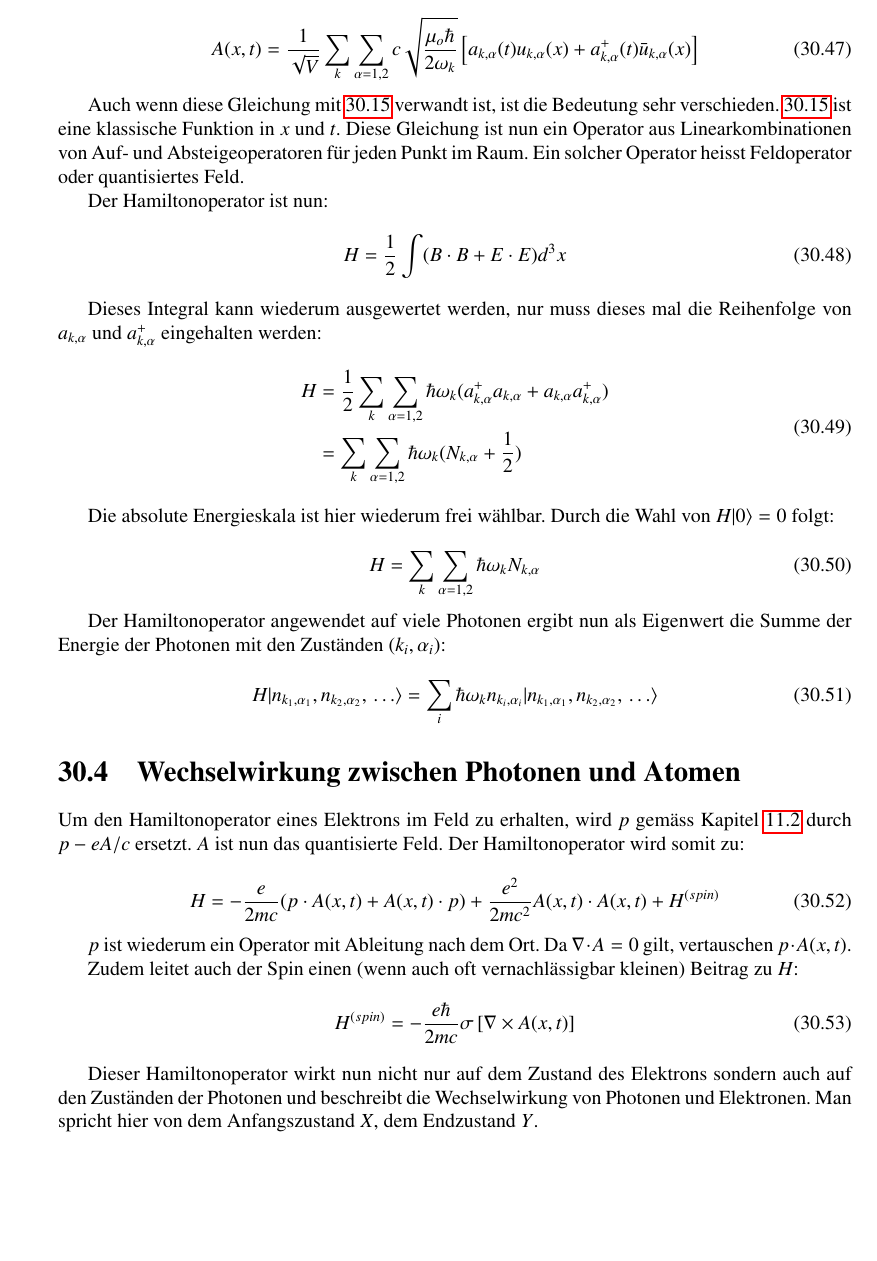
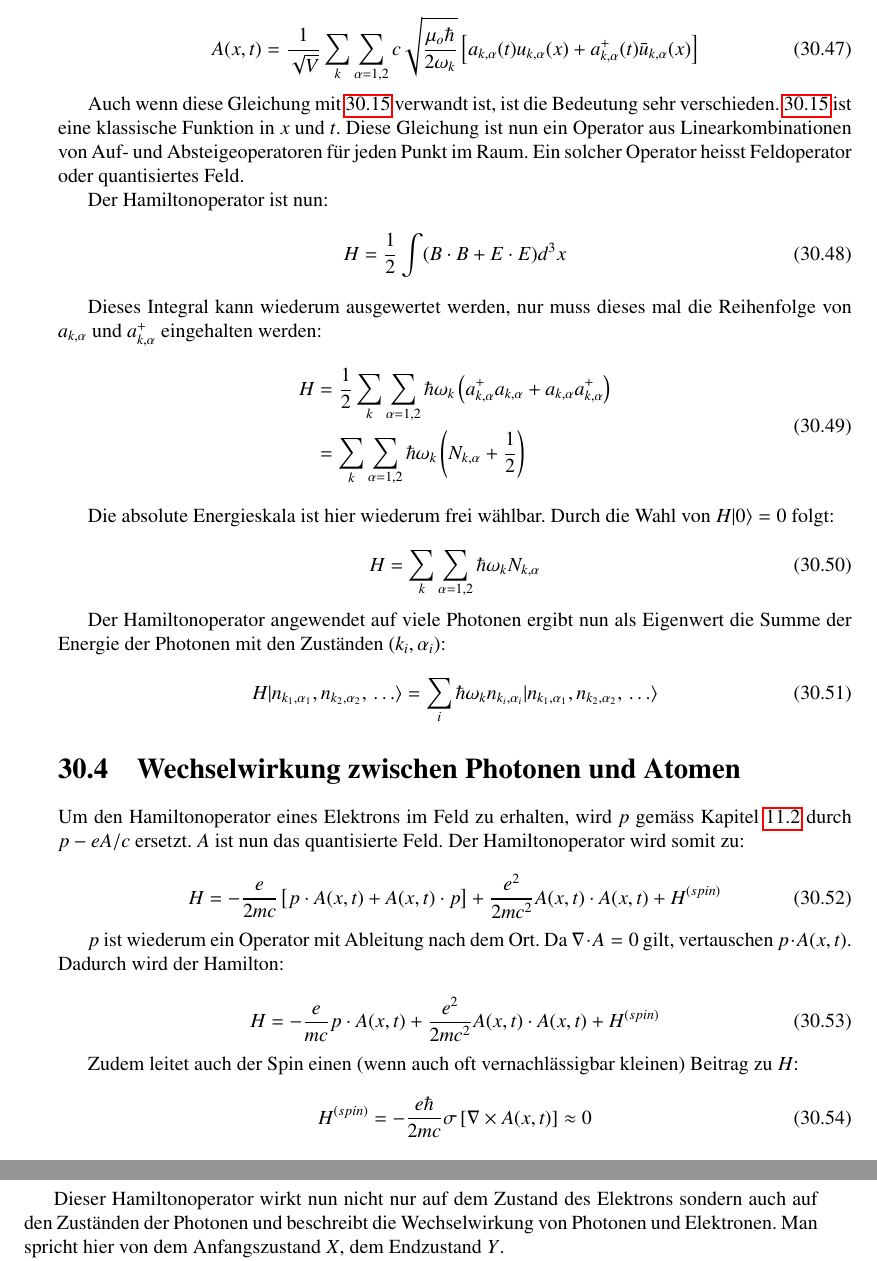
Before and after one commit to AndreasFMueller/SeminarQM, a LaTeX book (skript/skript.tex, which reads skript/feldquantisierung/main.tex): part of page 271 of 274 before the commit and two parts of pages 271 and 272 of 274 after it, the two joined at a grey line, cut so that both start at the same text, the shorter picture padded with empty space. Compiled offline with pdfLaTeX; a LaTeX package or settings file that is missing is left out.

Commit message:
Feldquantisierung cont.

```diff
--- a/skript/feldquantisierung/main.tex
+++ b/skript/feldquantisierung/main.tex
@@ -325,8 +325,8 @@ H = \frac{1}{2} \int (B \cdot B + E \cdot E) d^3 x
 Dieses Integral kann wiederum ausgewertet werden, nur muss dieses mal die Reihenfolge von $a_{k,\alpha}$ und $a^+_{k,\alpha}$ eingehalten werden:
 \begin{equation}
 \begin{split}
-H &= \frac{1}{2} \sum_k \sum_{\alpha=1,2} \hbar \omega_k (a^+_{k,\alpha} a_{k,\alpha} + a_{k,\alpha} a^+_{k,\alpha}) \\
-&= \sum_k \sum_{\alpha=1,2} \hbar \omega_k (N_{k,\alpha} + \frac{1}{2} )
+H &= \frac{1}{2} \sum_k \sum_{\alpha=1,2} \hbar \omega_k \left(a^+_{k,\alpha} a_{k,\alpha} + a_{k,\alpha} a^+_{k,\alpha}\right) \\
+&= \sum_k \sum_{\alpha=1,2} \hbar \omega_k \left(N_{k,\alpha} + \frac{1}{2} \right)
 \end{split}
 \end{equation}
 
@@ -347,14 +347,18 @@ H |n_{k_1,\alpha_1}, n_{k_2,\alpha_2}, \, \hdots\rangle = \sum_i \hbar \omega_k
 Um den Hamiltonoperator eines Elektrons im Feld zu erhalten, wird $p$ gem"ass Kapitel \ref{section:hamilton-funktion-im-magnetfeld} durch $p -eA/c$ ersetzt. $A$ ist nun das quantisierte Feld. Der Hamiltonoperator wird somit zu:
 
 \begin{equation}
-H = -\frac{e}{2mc}(p \cdot A(x, t) + A(x, t) \cdot p) + \frac{e^2}{2mc^2}A(x, t) \cdot A(x, t) + H^{(spin)}
+H = -\frac{e}{2mc}\left[p \cdot A(x, t) + A(x, t) \cdot p\right] + \frac{e^2}{2mc^2}A(x, t) \cdot A(x, t) + H^{(spin)}
 \end{equation}
 
-$p$ ist wiederum ein Operator mit Ableitung nach dem Ort. Da $\nabla \cdot A = 0$ gilt, vertauschen $p \cdot A(x, t)$.
+$p$ ist wiederum ein Operator mit Ableitung nach dem Ort. Da $\nabla \cdot A = 0$ gilt, vertauschen $p \cdot A(x, t)$. Dadurch wird der Hamilton:
+
+\begin{equation}
+H = -\frac{e}{mc}p \cdot A(x, t) + \frac{e^2}{2mc^2}A(x, t) \cdot A(x, t) + H^{(spin)}
+\end{equation}
 
 Zudem leitet auch der Spin einen (wenn auch oft vernachl"assigbar kleinen) Beitrag zu $H$:
 \begin{equation}
-H^{(spin)} = - \frac{e \hbar}{2mc}\sigma \left[\nabla \times A(x, t)\right]
+H^{(spin)} = - \frac{e \hbar}{2mc}\sigma \left[\nabla \times A(x, t)\right] \approx 0
 \end{equation}
 
 Dieser Hamiltonoperator wirkt nun nicht nur auf dem Zustand des Elektrons sondern auch auf den Zust"anden der Photonen und beschreibt die Wechselwirkung von Photonen und Elektronen. Man spricht hier von dem Anfangszustand $X$, dem Endzustand $Y$.
```
Also changed, not shown: skript/feldquantisierung/main.tex (22 more changed lines).
